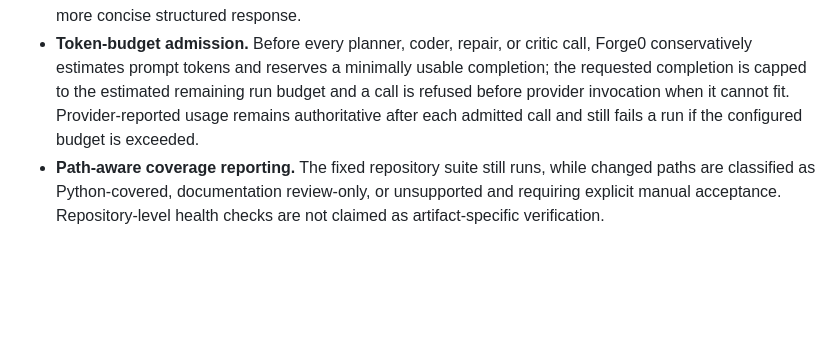
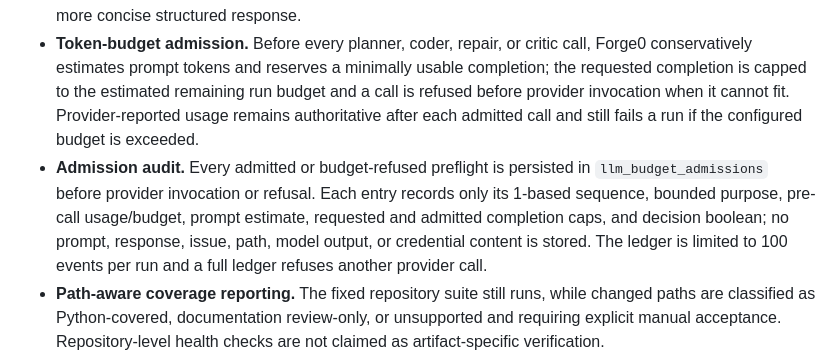
Before and after one commit to jajmangold/forge0, a Markdown page: docs/implementation-status.md, the part around the change. GitHub-like rendering; blank space fills up the shorter version.

Commit message:
feat(dogfood): address issue 16

```diff
--- a/docs/implementation-status.md
+++ b/docs/implementation-status.md
@@ -63,6 +63,13 @@ as deployed on canonical main.
   remaining run budget and a call is refused before provider invocation when
   it cannot fit. Provider-reported usage remains authoritative after each
   admitted call and still fails a run if the configured budget is exceeded.
+- **Admission audit.** Every admitted or budget-refused preflight is persisted
+  in `llm_budget_admissions` before provider invocation or refusal. Each entry
+  records only its 1-based sequence, bounded purpose, pre-call usage/budget,
+  prompt estimate, requested and admitted completion caps, and decision
+  boolean; no prompt, response, issue, path, model output, or credential
+  content is stored. The ledger is limited to 100 events per run and a full
+  ledger refuses another provider call.
 - **Path-aware coverage reporting.** The fixed repository suite still runs, while
   changed paths are classified as Python-covered, documentation review-only, or
   unsupported and requiring explicit manual acceptance. Repository-level health
```
